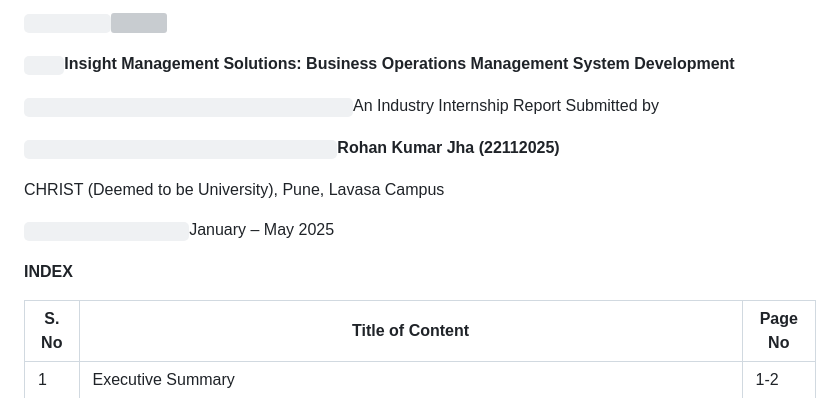
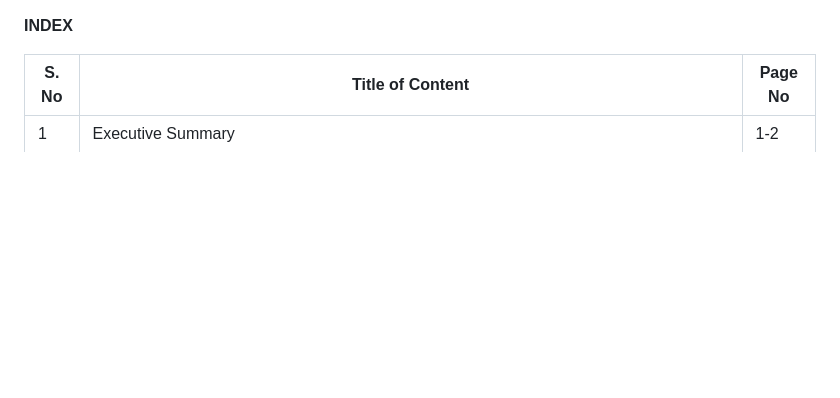
Before and after one commit to rohanjha02/insight-management-solutions, a Markdown page: README.md, the part around the change. Rendered like a GitHub page; blank space fills up the shorter version; grey boxes are pictures that could not be loaded.

```diff
--- a/README.md
+++ b/README.md
@@ -1,21 +1,3 @@
-
-`          `![](Aspose.Words.ea43b0ff-410b-4ebd-a017-1f203a4db6ce.001.png)
-
-`    `**Insight Management Solutions: Business Operations                    Management System Development**
-
-`                                         `An Industry Internship Report Submitted by
-
-`                                       `**Rohan Kumar Jha (22112025)**</sub>
-
-CHRIST (Deemed to be University), Pune, Lavasa Campus
-
-` 				     `January –</sub> May 2025
-
-
-
-
-
-
 **INDEX**
 
 |**S. No**</sub> |**Title of Content**</sub> |**Page No**</sub> |
```
